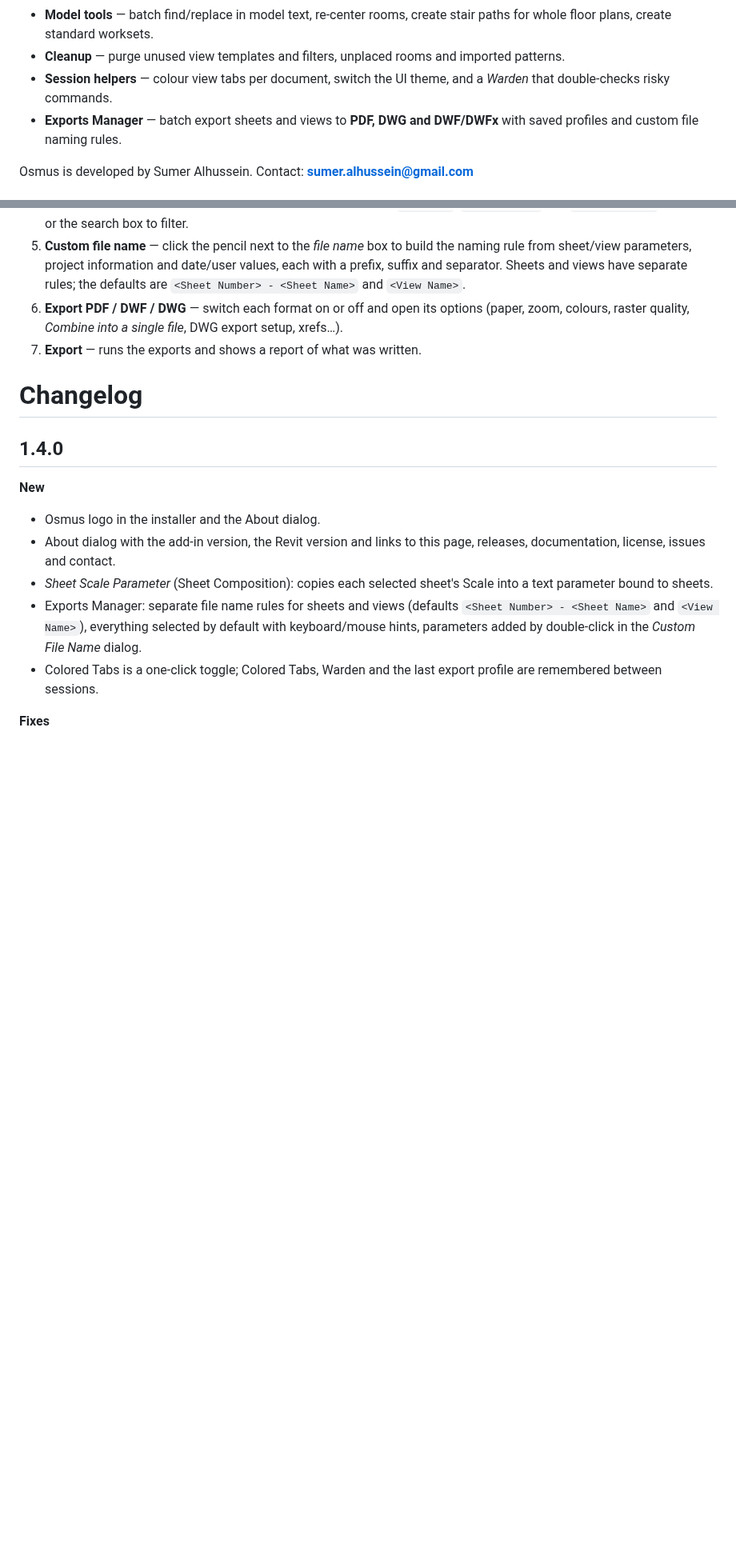
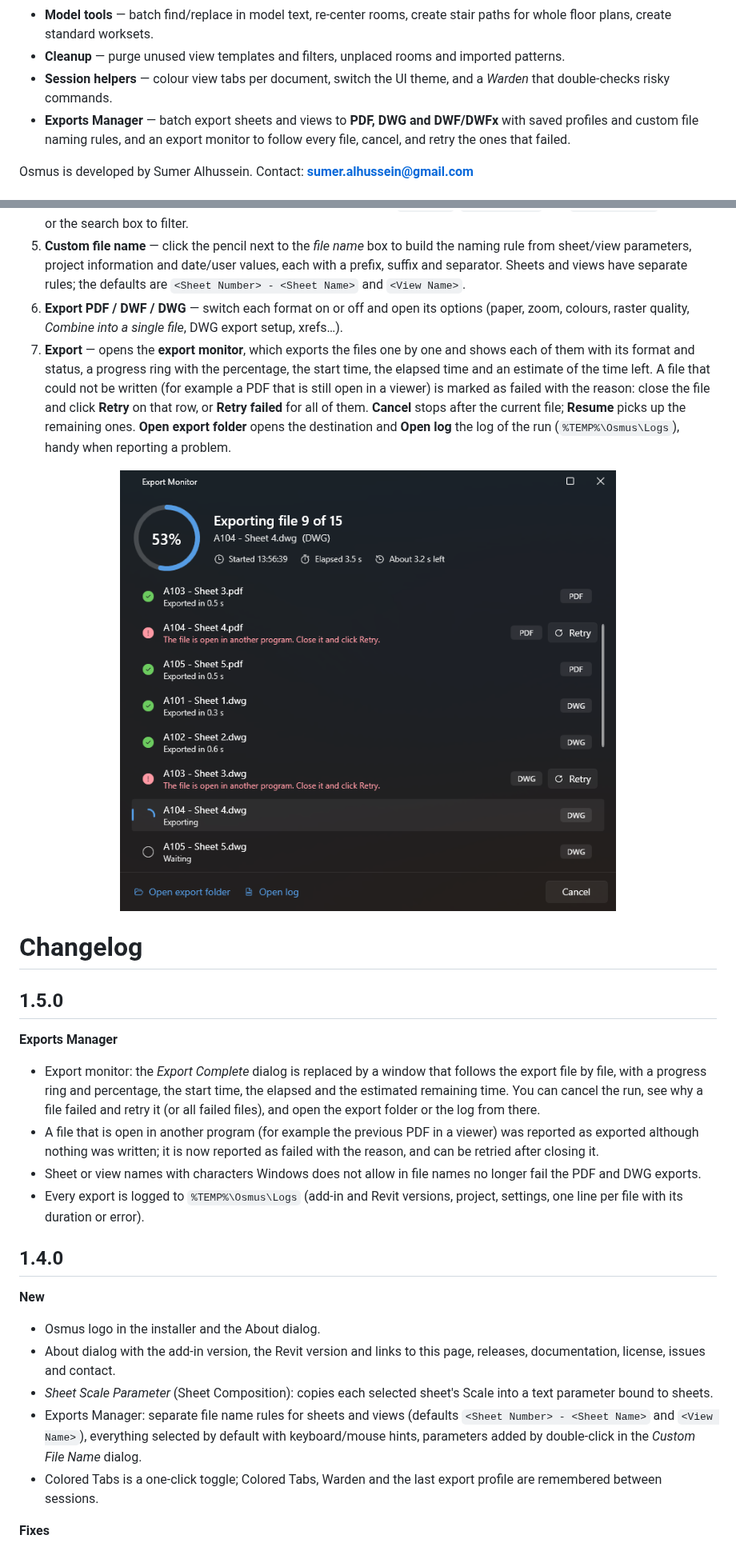
Before and after one commit to sumer-alhussein/Osmus-download, a Markdown page: README.md, 2 parts joined by grey strips. Shown at 80% size. Drawn GitHub-style; pictures changed too: docs/images/export-monitor.png (added); blank space fills up the shorter version.

Commit message:
Describe the export monitor, add the 1.5.0 changelog entry and contributors

```diff
--- a/README.md
+++ b/README.md
@@ -22,7 +22,8 @@ productivity tools for BIM managers, architects and engineers:
 - **Model tools** — batch find/replace in model text, re-center rooms, create stair paths for whole floor plans, create standard worksets.
 - **Cleanup** — purge unused view templates and filters, unplaced rooms and imported patterns.
 - **Session helpers** — colour view tabs per document, switch the UI theme, and a *Warden* that double-checks risky commands.
-- **Exports Manager** — batch export sheets and views to **PDF, DWG and DWF/DWFx** with saved profiles and custom file naming rules.
+- **Exports Manager** — batch export sheets and views to **PDF, DWG and DWF/DWFx** with saved profiles and custom file naming rules,
+  and an export monitor to follow every file, cancel, and retry the ones that failed.
 
 Osmus is developed by Sumer Alhussein. Contact: **sumer.alhussein@gmail.com**
 
@@ -156,9 +157,30 @@ The tools are grouped the way they appear in the ribbon.
    have separate rules; the defaults are `<Sheet Number> - <Sheet Name>` and `<View Name>`.
 6. **Export PDF / DWF / DWG** — switch each format on or off and open its options (paper, zoom, colours, raster
    quality, *Combine into a single file*, DWG export setup, xrefs…).
-7. **Export** — runs the exports and shows a report of what was written.
+7. **Export** — opens the **export monitor**, which exports the files one by one and shows each of them with its
+   format and status, a progress ring with the percentage, the start time, the elapsed time and an estimate of the
+   time left. A file that could not be written (for example a PDF that is still open in a viewer) is marked as
+   failed with the reason: close the file and click **Retry** on that row, or **Retry failed** for all of them.
+   **Cancel** stops after the current file; **Resume** picks up the remaining ones. **Open export folder** opens
+   the destination and **Open log** the log of the run (`%TEMP%\Osmus\Logs`), handy when reporting a problem.
+
+<p align="center">
+  <img src="docs/images/export-monitor.png" width="620" alt="The export monitor while exporting" />
+</p>
 
 # Changelog
+
+## 1.5.0
+
+**Exports Manager**
+- Export monitor: the *Export Complete* dialog is replaced by a window that follows the export file by file, with a
+  progress ring and percentage, the start time, the elapsed and the estimated remaining time. You can cancel the run,
+  see why a file failed and retry it (or all failed files), and open the export folder or the log from there.
+- A file that is open in another program (for example the previous PDF in a viewer) was reported as exported although
+  nothing was written; it is now reported as failed with the reason, and can be retried after closing it.
+- Sheet or view names with characters Windows does not allow in file names no longer fail the PDF and DWG exports.
+- Every export is logged to `%TEMP%\Osmus\Logs` (add-in and Revit versions, project, settings, one line per file with
+  its duration or error).
 
 ## 1.4.0
 
```
Also changed, not shown: other parts of README.md (+2 -1 lines).
